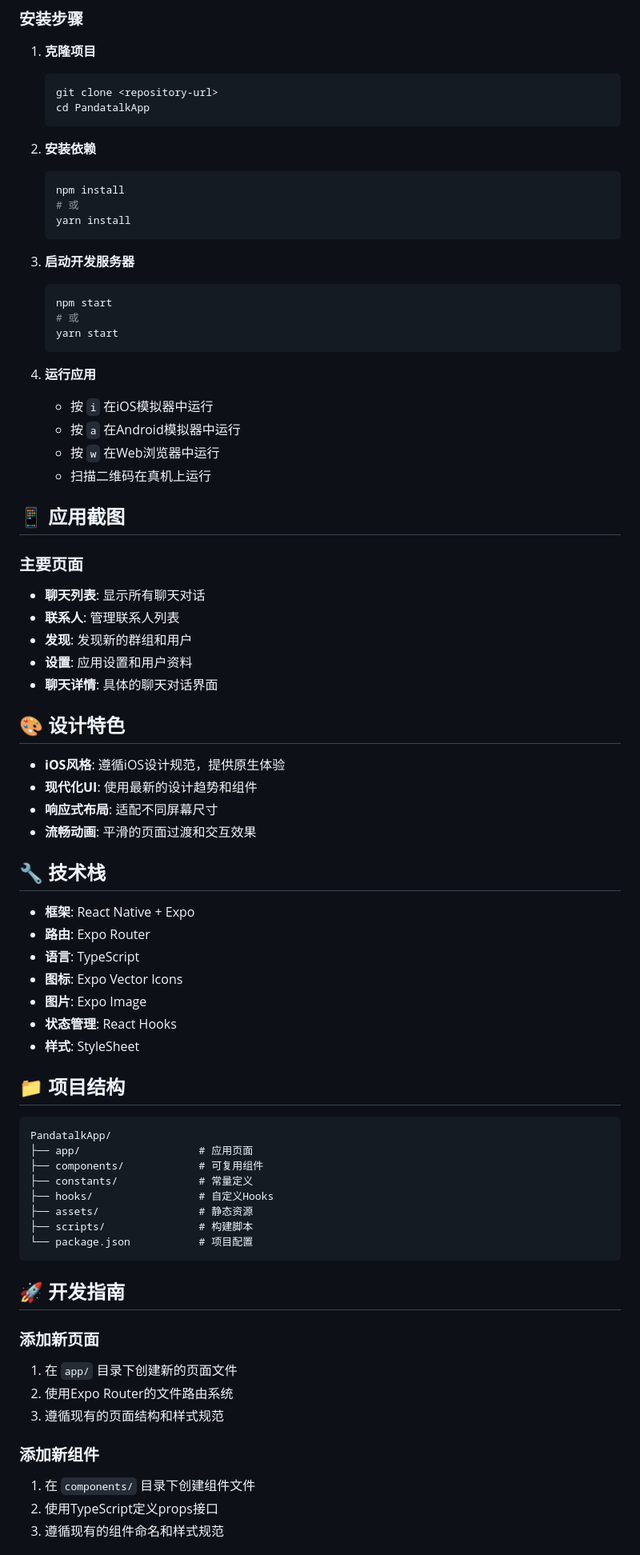
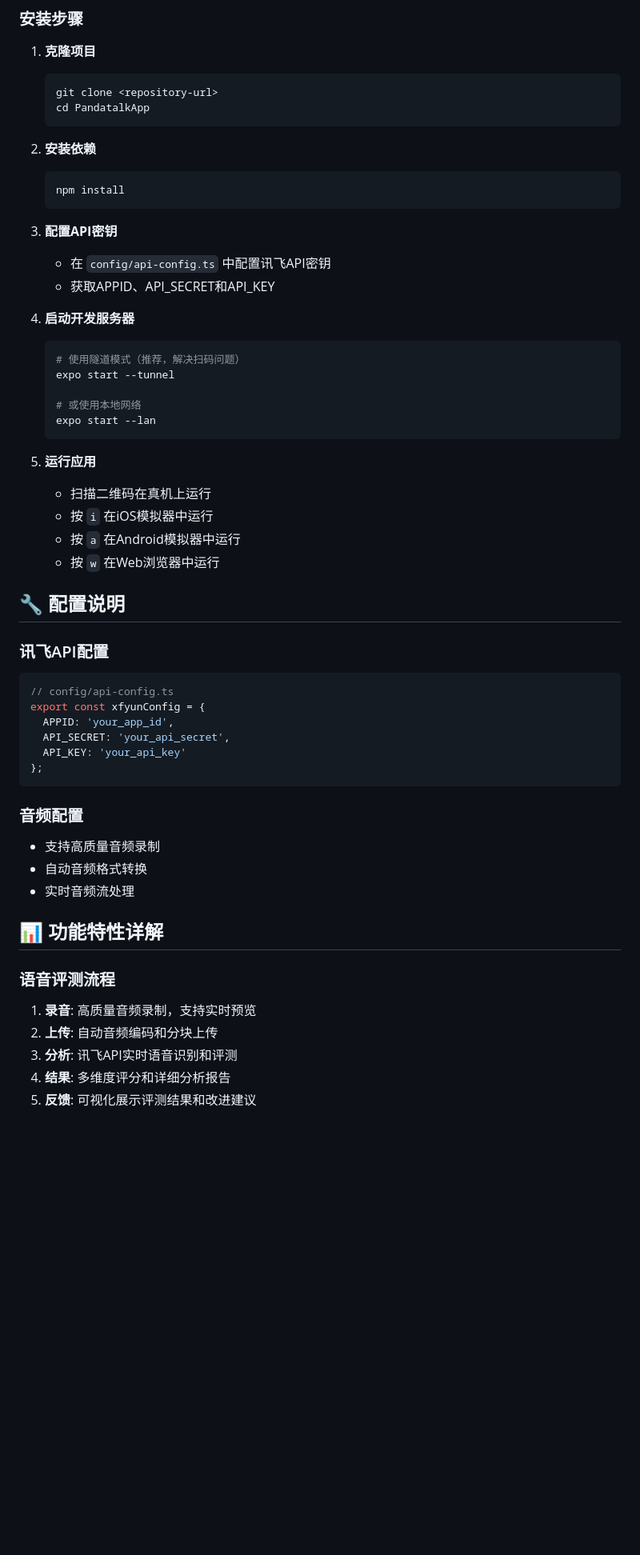
Before and after one commit to splaaaaaa/PandaTalk, a Markdown page: README.md, the part around the change printed below. Shown: that part at 80% size. Drawn GitHub-style; blank space fills up the shorter version.

````diff
--- a/README.md
+++ b/README.md
@@ -52,71 +84,50 @@ app/
 2. **安装依赖**
    ```bash
    npm install
-   # 或
-   yarn install
    ```
 
-3. **启动开发服务器**
+3. **配置API密钥**
+   - 在 `config/api-config.ts` 中配置讯飞API密钥
+   - 获取APPID、API_SECRET和API_KEY
+
+4. **启动开发服务器**
    ```bash
-   npm start
-   # 或
-   yarn start
+   # 使用隧道模式（推荐，解决扫码问题）
+   expo start --tunnel
+
+   # 或使用本地网络
+   expo start --lan
    ```
 
-4. **运行应用**
+5. **运行应用**
+   - 扫描二维码在真机上运行
    - 按 `i` 在iOS模拟器中运行
    - 按 `a` 在Android模拟器中运行
    - 按 `w` 在Web浏览器中运行
-   - 扫描二维码在真机上运行
 
-## 📱 应用截图
+## 🔧 配置说明
 
-### 主要页面
-- **聊天列表**: 显示所有聊天对话
-- **联系人**: 管理联系人列表
-- **发现**: 发现新的群组和用户
-- **设置**: 应用设置和用户资料
-- **聊天详情**: 具体的聊天对话界面
-
-## 🎨 设计特色
-
-- **iOS风格**: 遵循iOS设计规范，提供原生体验
-- **现代化UI**: 使用最新的设计趋势和组件
-- **响应式布局**: 适配不同屏幕尺寸
-- **流畅动画**: 平滑的页面过渡和交互效果
-
-## 🔧 技术栈
-
-- **框架**: React Native + Expo
-- **路由**: Expo Router
-- **语言**: TypeScript
-- **图标**: Expo Vector Icons
-- **图片**: Expo Image
-- **状态管理**: React Hooks
-- **样式**: StyleSheet
-
-## 📁 项目结构
-
-```
-PandatalkApp/
-├── app/                   # 应用页面
-├── components/            # 可复用组件
-├── constants/             # 常量定义
-├── hooks/                 # 自定义Hooks
-├── assets/                # 静态资源
-├── scripts/               # 构建脚本
-└── package.json           # 项目配置
+### 讯飞API配置
+```typescript
+// config/api-config.ts
+export const xfyunConfig = {
+  APPID: 'your_app_id',
+  API_SECRET: 'your_api_secret',
+  API_KEY: 'your_api_key'
+};
 ```
 
-## 🚀 开发指南
+### 音频配置
+- 支持高质量音频录制
+- 自动音频格式转换
+- 实时音频流处理
 
-### 添加新页面
-1. 在 `app/` 目录下创建新的页面文件
-2. 使用Expo Router的文件路由系统
-3. 遵循现有的页面结构和样式规范
+## 📊 功能特性详解
 
-### 添加新组件
-1. 在 `components/` 目录下创建组件文件
-2. 使用TypeScript定义props接口
-3. 遵循现有的组件命名和样式规范
+### 语音评测流程
+1. **录音**: 高质量音频录制，支持实时预览
+2. **上传**: 自动音频编码和分块上传
+3. **分析**: 讯飞API实时语音识别和评测
+4. **结果**: 多维度评分和详细分析报告
+5. **反馈**: 可视化展示评测结果和改进建议
 
````
Also changed, not shown: other parts of README.md (+97 -35 lines).
